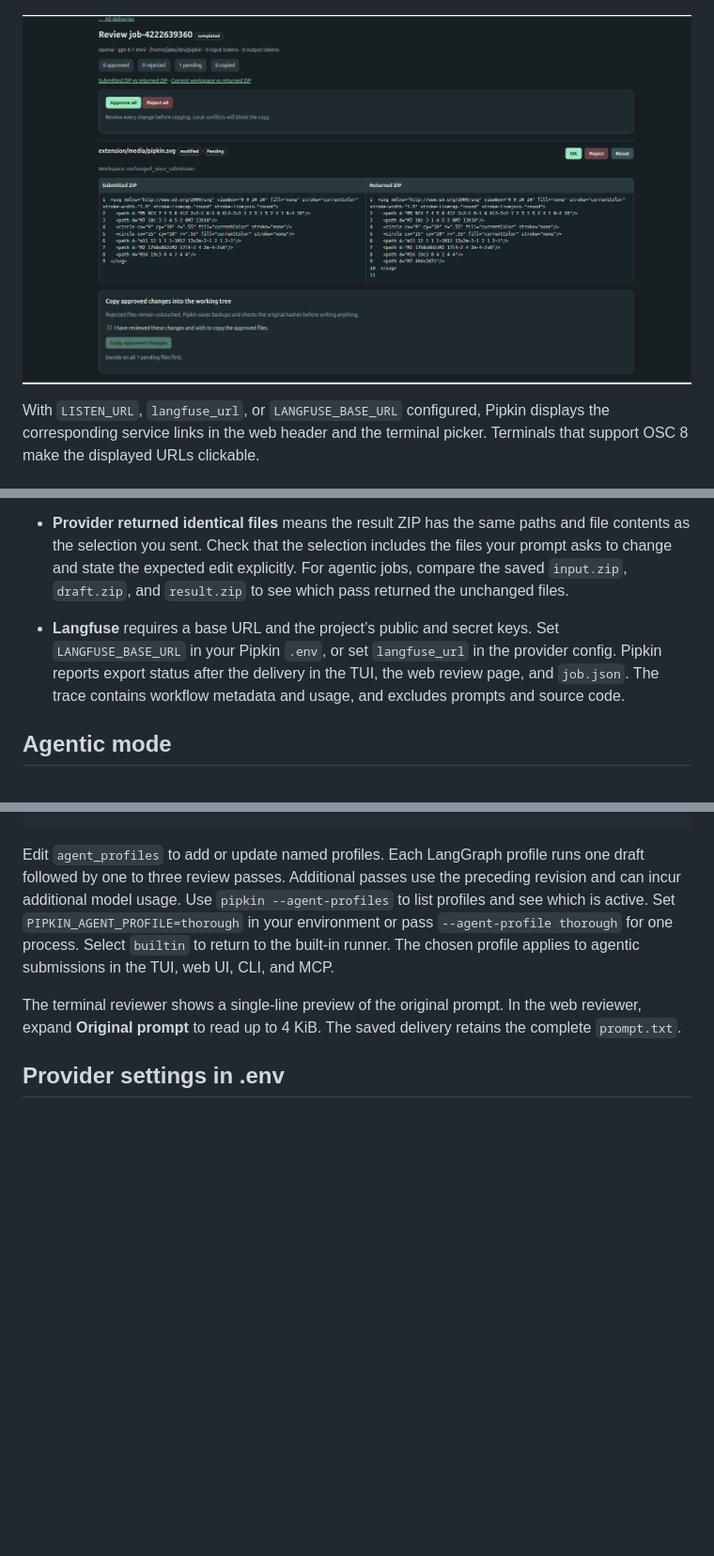
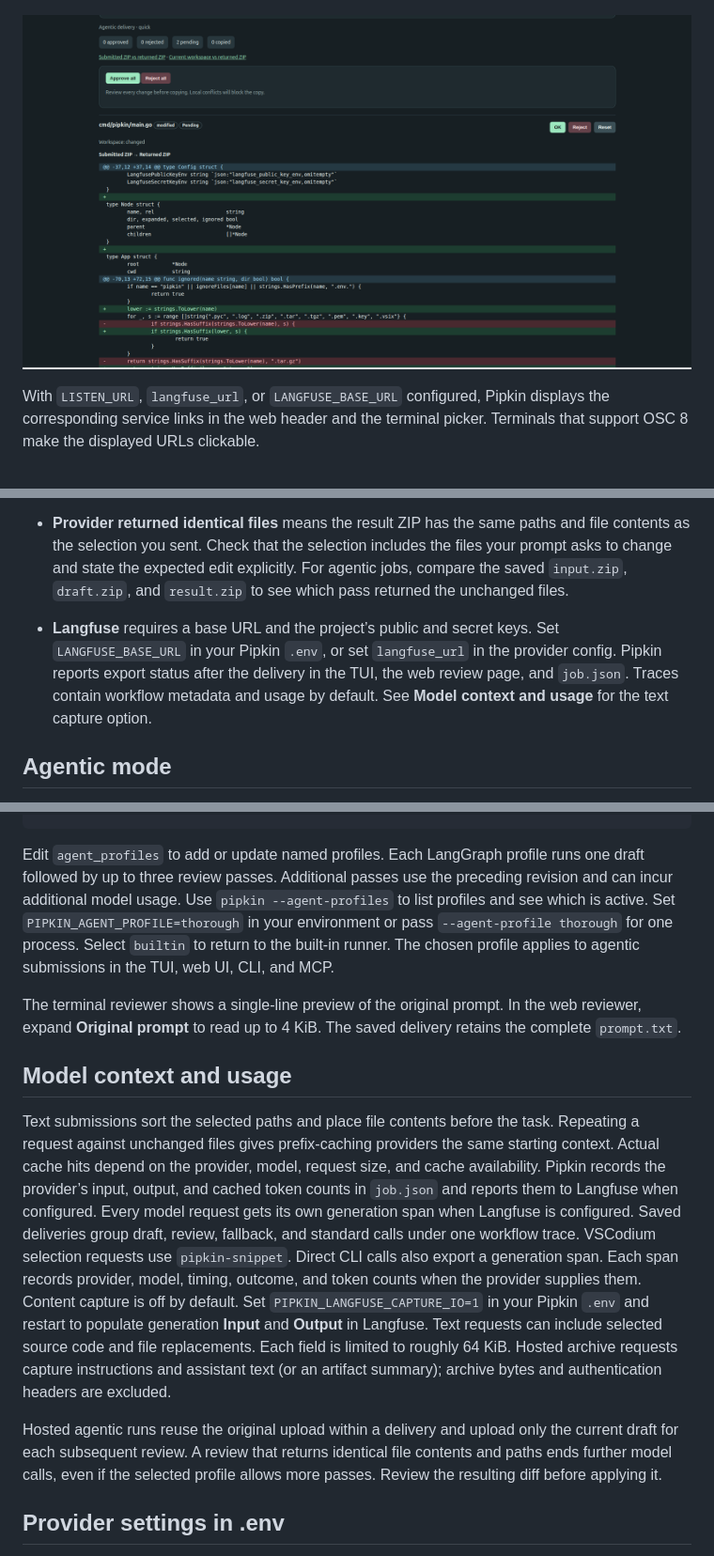
Before and after one commit to JakeKalstad/pipkin, a Markdown page: README.md, 3 parts joined by grey strips. Shown at 94% size. Drawn GitHub-style; pictures changed too: images/webui_approve_diff.png; blank space fills up the shorter version.

Commit message:
made the langfuse traces nice for the agentic stuff in particular and added a bit to flip and get the prompts back and forth

````diff
--- a/README.md
+++ b/README.md
@@ -114,7 +114,7 @@ Use absolute paths for `root` and `job`. Use project-relative paths for the `pat
 - **A selected file is missing from the model context** can occur when using an OpenAI-compatible text endpoint. Pipkin sends a text subset of the selected ZIP, limited to 50,000 bytes per file and `max_context_bytes` total (160,000 by default). Omitted paths are listed in the web review and in the delivery's `job.json` under `context_omitted`. Select only the files relevant to the task, or use `openai-archive` to send the selected ZIP as an attachment.
 
 - **Provider returned identical files** means the result ZIP has the same paths and file contents as the selection you sent. Check that the selection includes the files your prompt asks to change and state the expected edit explicitly. For agentic jobs, compare the saved `input.zip`, `draft.zip`, and `result.zip` to see which pass returned the unchanged files.
-- **Langfuse** requires a base URL and the project’s public and secret keys. Set `LANGFUSE_BASE_URL` in your Pipkin `.env`, or set `langfuse_url` in the provider config. Pipkin reports export status after the delivery in the TUI, the web review page, and `job.json`. The trace contains workflow metadata and usage, and excludes prompts and source code.
+- **Langfuse** requires a base URL and the project’s public and secret keys. Set `LANGFUSE_BASE_URL` in your Pipkin `.env`, or set `langfuse_url` in the provider config. Pipkin reports export status after the delivery in the TUI, the web review page, and `job.json`. Traces contain workflow metadata and usage by default. See **Model context and usage** for the text capture option.
 
 ## Agentic mode
 
@@ -160,9 +160,15 @@ Add these fields to your existing provider configuration. Use the absolute path
 }
 ```
 
-Edit `agent_profiles` to add or update named profiles. Each LangGraph profile runs one draft followed by one to three review passes. Additional passes use the preceding revision and can incur additional model usage. Use `pipkin --agent-profiles` to list profiles and see which is active. Set `PIPKIN_AGENT_PROFILE=thorough` in your environment or pass `--agent-profile thorough` for one process. Select `builtin` to return to the built-in runner. The chosen profile applies to agentic submissions in the TUI, web UI, CLI, and MCP.
+Edit `agent_profiles` to add or update named profiles. Each LangGraph profile runs one draft followed by up to three review passes. Additional passes use the preceding revision and can incur additional model usage. Use `pipkin --agent-profiles` to list profiles and see which is active. Set `PIPKIN_AGENT_PROFILE=thorough` in your environment or pass `--agent-profile thorough` for one process. Select `builtin` to return to the built-in runner. The chosen profile applies to agentic submissions in the TUI, web UI, CLI, and MCP.
 
 The terminal reviewer shows a single-line preview of the original prompt. In the web reviewer, expand **Original prompt** to read up to 4 KiB. The saved delivery retains the complete `prompt.txt`.
+
+## Model context and usage
+
+Text submissions sort the selected paths and place file contents before the task. Repeating a request against unchanged files gives prefix-caching providers the same starting context. Actual cache hits depend on the provider, model, request size, and cache availability. Pipkin records the provider’s input, output, and cached token counts in `job.json` and reports them to Langfuse when configured. Every model request gets its own generation span when Langfuse is configured. Saved deliveries group draft, review, fallback, and standard calls under one workflow trace. VSCodium selection requests use `pipkin-snippet`. Direct CLI calls also export a generation span. Each span records provider, model, timing, outcome, and token counts when the provider supplies them. Content capture is off by default. Set `PIPKIN_LANGFUSE_CAPTURE_IO=1` in your Pipkin `.env` and restart to populate generation **Input** and **Output** in Langfuse. Text requests can include selected source code and file replacements. Each field is limited to roughly 64 KiB. Hosted archive requests capture instructions and assistant text (or an artifact summary); archive bytes and authentication headers are excluded.
+
+Hosted agentic runs reuse the original upload within a delivery and upload only the current draft for each subsequent review. A review that returns identical file contents and paths ends further model calls, even if the selected profile allows more passes. Review the resulting diff before applying it.
 
 ## Provider settings in .env
 
````
Also changed, not shown: 9 other files.
